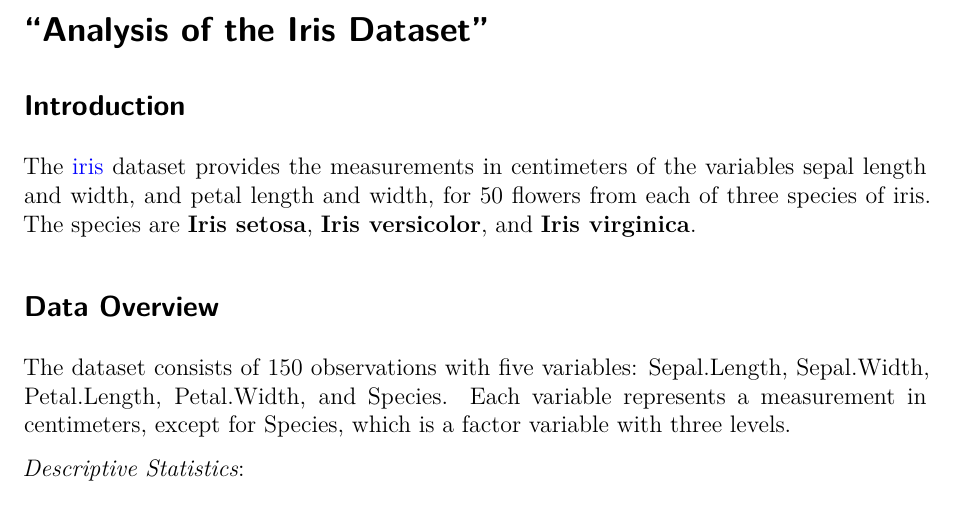
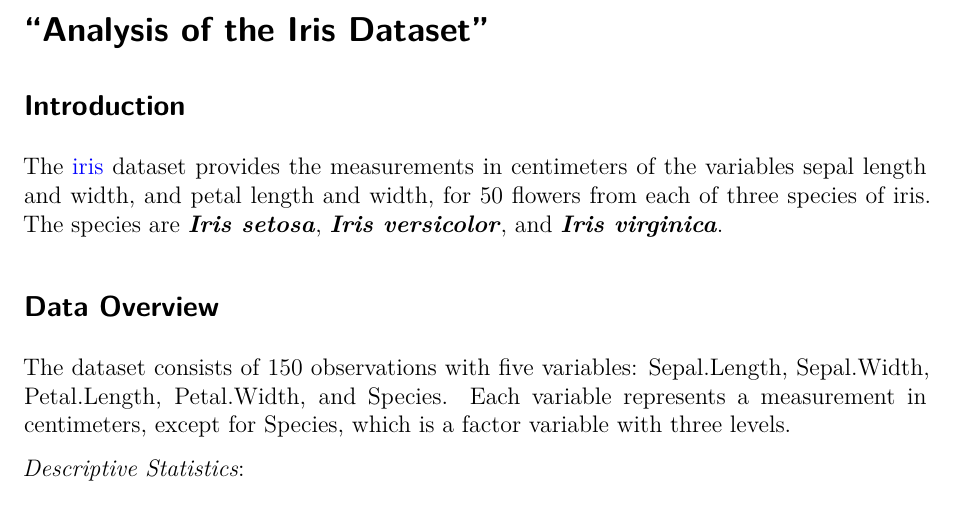
Before and after one commit to electragn/Homework2, a Quarto document (Homework_1 23202690.qmd): part of page 1 of 2, cut so that both start at the same text. Rendered offline with R 4.5, knitr and Pandoc in place of Quarto, then LaTeX, with nearby package versions.

Commit message:
First change.

```diff
--- a/Homework_1 23202690.qmd
+++ b/Homework_1 23202690.qmd
@@ -10,7 +10,7 @@ fontsize: 12pt
 
 ## Introduction
 
-The \textcolor{blue}{iris} dataset provides the measurements in centimeters of the variables sepal length and width, and petal length and width, for 50 flowers from each of three species of iris. The species are __Iris setosa__, __Iris versicolor__, and __Iris virginica__.
+The \textcolor{blue}{iris} dataset provides the measurements in centimeters of the variables sepal length and width, and petal length and width, for 50 flowers from each of three species of iris. The species are ___Iris setosa___, ___Iris versicolor___, and ___Iris virginica___.
 
 
 ## Data Overview
```
